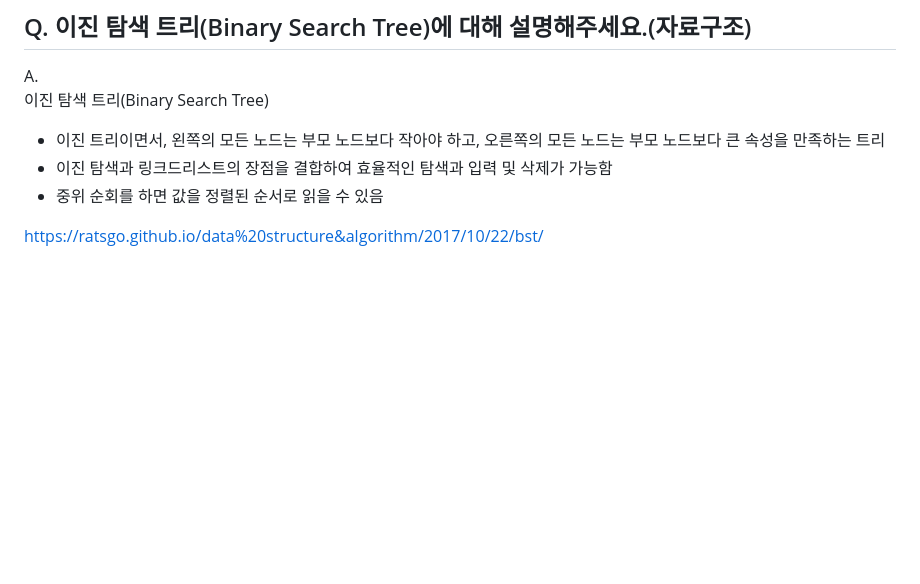
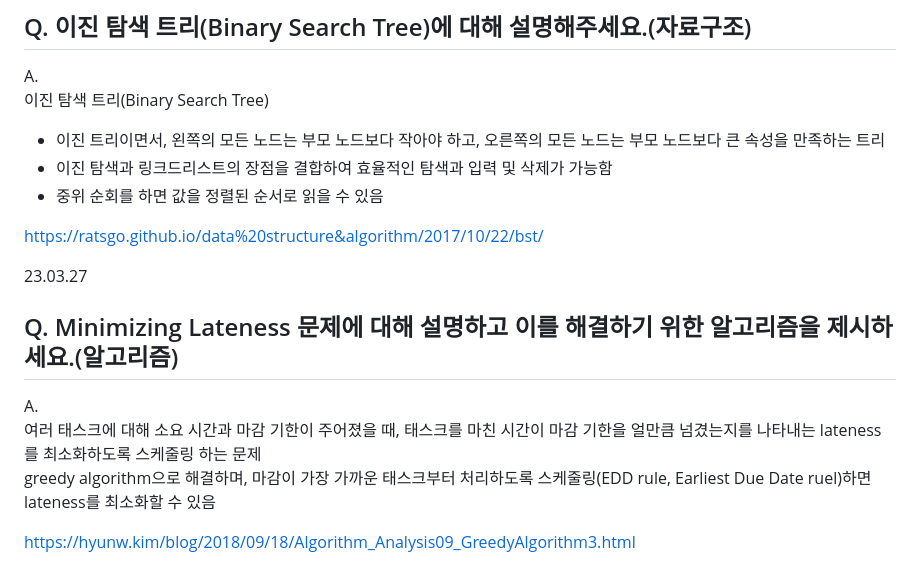
Before and after one commit to jaehyun-dev/Today-I-Learned, a Markdown page: CS Q&A a Day/Notes.md, the part around the change. Drawn GitHub-style; blank space fills up the shorter version.

```diff
--- a/CS Q&A a Day/Notes.md
+++ b/CS Q&A a Day/Notes.md
@@ -3053,3 +3053,12 @@ A.
 - 중위 순회를 하면 값을 정렬된 순서로 읽을 수 있음
 
 https://ratsgo.github.io/data%20structure&algorithm/2017/10/22/bst/
+
+23.03.27
+## Q. Minimizing Lateness 문제에 대해 설명하고 이를 해결하기 위한 알고리즘을 제시하세요.(알고리즘)
+
+A.
+여러 태스크에 대해 소요 시간과 마감 기한이 주어졌을 때, 태스크를 마친 시간이 마감 기한을 얼만큼 넘겼는지를 나타내는 lateness를 최소화하도록 스케줄링 하는 문제
+greedy algorithm으로 해결하며, 마감이 가장 가까운 태스크부터 처리하도록 스케줄링(EDD rule, Earliest Due Date ruel)하면 lateness를 최소화할 수 있음
+
+https://hyunw.kim/blog/2018/09/18/Algorithm_Analysis09_GreedyAlgorithm3.html
```
